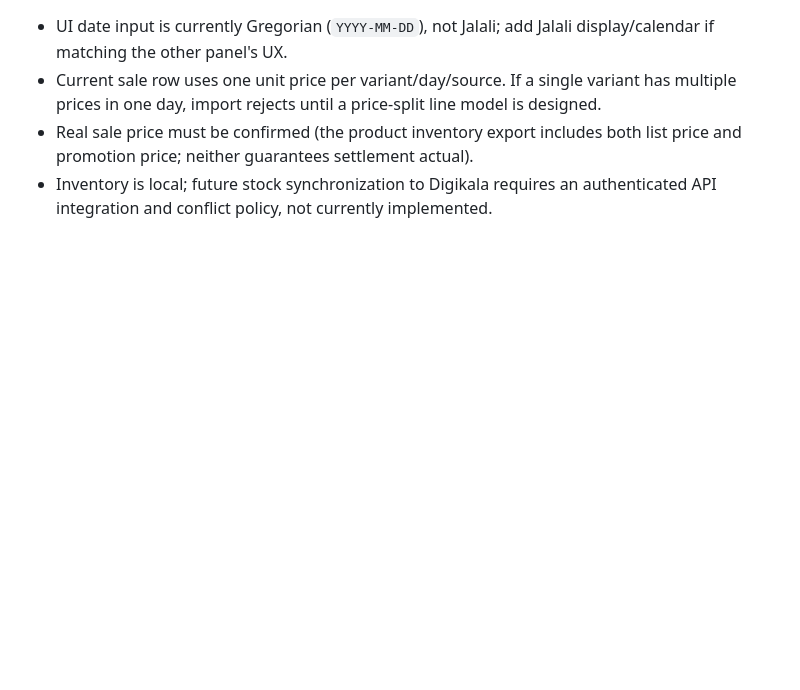
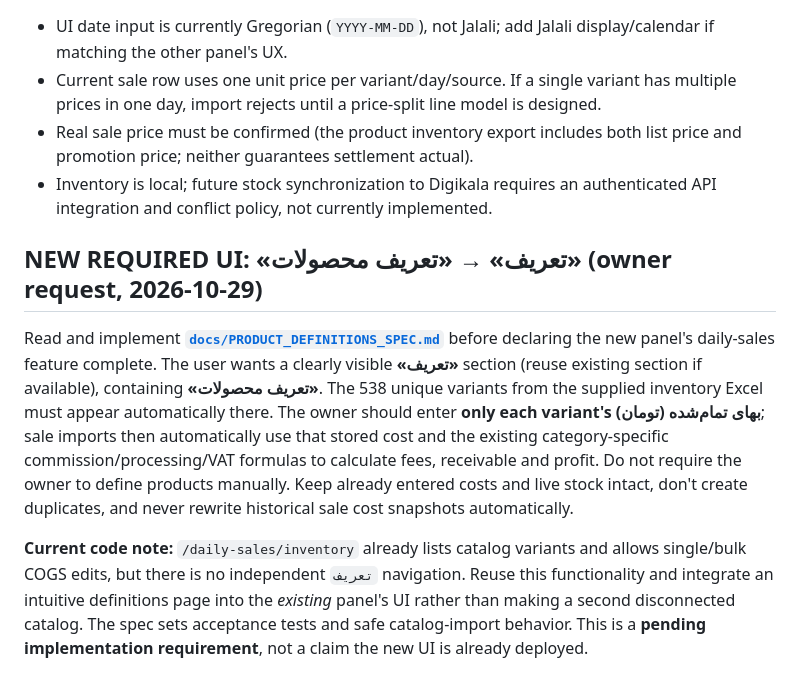
Before and after one commit to aliiitavazoeiii-afk/samanepanel, a Markdown page: docs/NEW_CHAT_HANDOFF.md, the part around the change. Drawn GitHub-style; blank space fills up the shorter version.

Commit message:
docs: require integrated product definitions UI and COGS handoff

```diff
--- a/docs/NEW_CHAT_HANDOFF.md
+++ b/docs/NEW_CHAT_HANDOFF.md
@@ -61,3 +61,9 @@ Darma `finance.py` has a **single-day special exception** with zero commission f
 - Current sale row uses one unit price per variant/day/source. If a single variant has multiple prices in one day, import rejects until a price-split line model is designed.
 - Real sale price must be confirmed (the product inventory export includes both list price and promotion price; neither guarantees settlement actual).
 - Inventory is local; future stock synchronization to Digikala requires an authenticated API integration and conflict policy, not currently implemented.
+
+## NEW REQUIRED UI: «تعریف» → «تعریف محصولات» (owner request, 2026-10-29)
+
+Read and implement **[`docs/PRODUCT_DEFINITIONS_SPEC.md`](PRODUCT_DEFINITIONS_SPEC.md)** before declaring the new panel's daily-sales feature complete. The user wants a clearly visible **«تعریف»** section (reuse existing section if available), containing **«تعریف محصولات»**. The 538 unique variants from the supplied inventory Excel must appear automatically there. The owner should enter **only each variant's بهای تمام‌شده (تومان)**; sale imports then automatically use that stored cost and the existing category-specific commission/processing/VAT formulas to calculate fees, receivable and profit. Do not require the owner to define products manually. Keep already entered costs and live stock intact, don't create duplicates, and never rewrite historical sale cost snapshots automatically.
+
+**Current code note:** `/daily-sales/inventory` already lists catalog variants and allows single/bulk COGS edits, but there is no independent `تعریف` navigation. Reuse this functionality and integrate an intuitive definitions page into the *existing* panel's UI rather than making a second disconnected catalog. The spec sets acceptance tests and safe catalog-import behavior. This is a **pending implementation requirement**, not a claim the new UI is already deployed.
```
